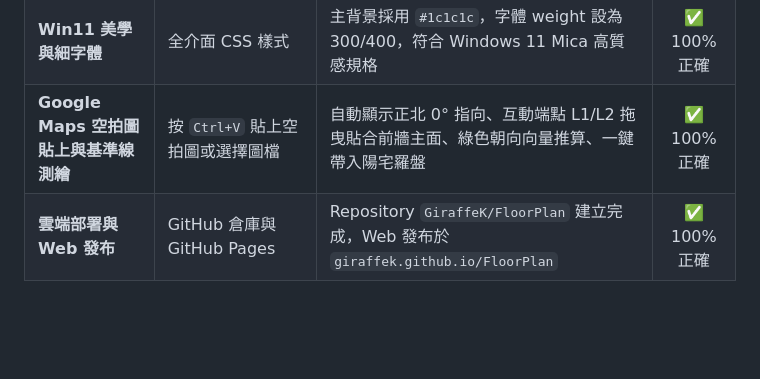
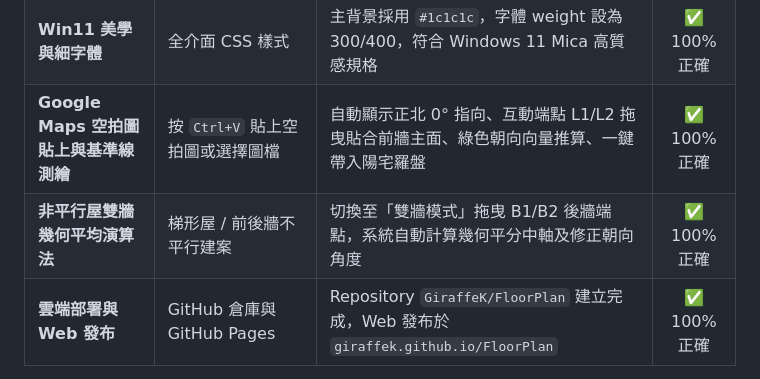
Before and after one commit to GiraffeK/FloorPlan, a Markdown page: worklog.md, the part around the change. GitHub-like rendering; blank space fills up the shorter version.

Commit message:
Update worklog.md with dual-wall average calculation mode

```diff
--- a/worklog.md
+++ b/worklog.md
@@ -135,6 +135,7 @@ if (periodGroup && periodSelect) {
 | **視圖區域極大化** | 畫面比例調整 | 左側微縮至 270px，中央 Viewport 佔比擴大，預設縮放值提高至 1.18，視覺清析宏偉 | ✅ 100% 正確 |
 | **Win11 美學與細字體** | 全介面 CSS 樣式 | 主背景採用 `#1c1c1c`，字體 weight 設為 300/400，符合 Windows 11 Mica 高質感規格 | ✅ 100% 正確 |
 | **Google Maps 空拍圖貼上與基準線測繪** | 按 `Ctrl+V` 貼上空拍圖或選擇圖檔 | 自動顯示正北 0° 指向、互動端點 L1/L2 拖曳貼合前牆主面、綠色朝向向量推算、一鍵帶入陽宅羅盤 | ✅ 100% 正確 |
+| **非平行屋雙牆幾何平均演算法** | 梯形屋 / 前後牆不平行建案 | 切換至「雙牆模式」拖曳 B1/B2 後牆端點，系統自動計算幾何平分中軸及修正朝向角度 | ✅ 100% 正確 |
 | **雲端部署與 Web 發布** | GitHub 倉庫與 GitHub Pages | Repository `GiraffeK/FloorPlan` 建立完成，Web 發布於 `giraffek.github.io/FloorPlan` | ✅ 100% 正確 |
 
 ---
```
